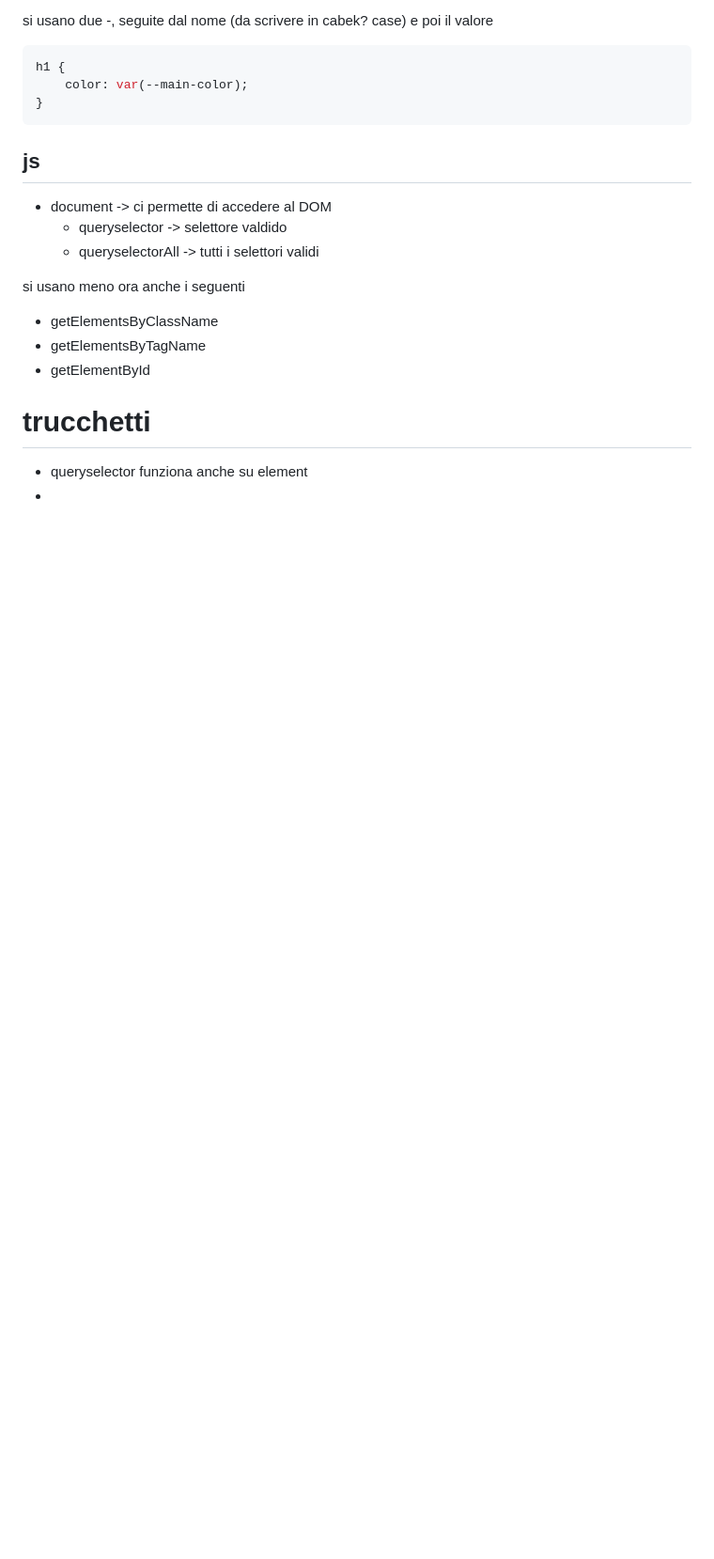
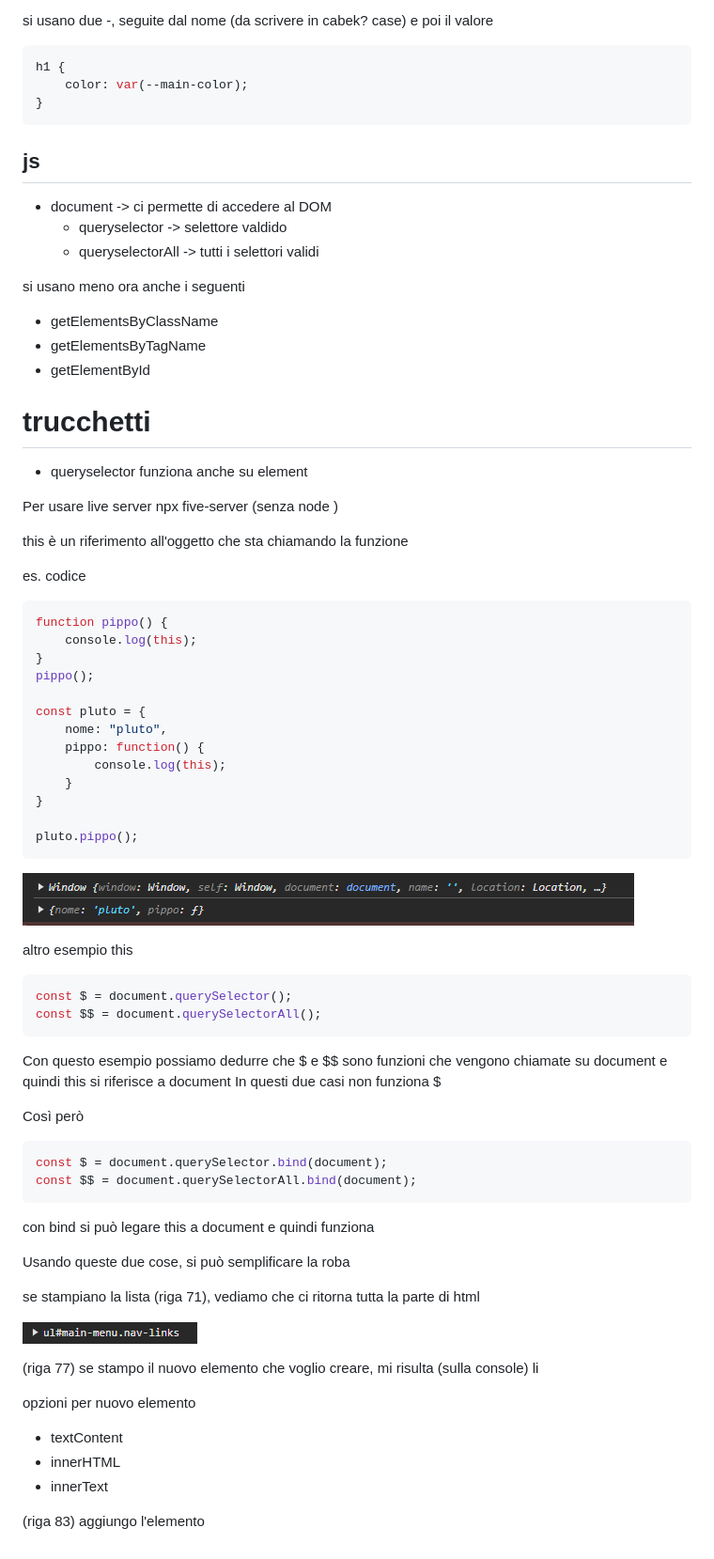
Before and after one commit to ITTLuffy/nodeNpm, a Markdown page: README.md, the part around the change. Shown: that part at 94% size. GitHub-like rendering; pictures changed too: image-1.png (added), image.png (added); blank space fills up the shorter version.

Commit message:
Feat: js + readme

````diff
--- a/README.md
+++ b/README.md
@@ -65,9 +65,57 @@ si usano meno ora anche i seguenti
 
 # trucchetti
 - queryselector funziona anche su element
--
--
--
--
--
--
+
+Per usare live server npx five-server (senza node )
+
+this è un riferimento all'oggetto che sta chiamando la funzione
+
+es. codice
+```js
+function pippo() {
+    console.log(this);
+}
+pippo();
+
+const pluto = {
+    nome: "pluto",
+    pippo: function() {
+        console.log(this);
+    }
+}
+
+pluto.pippo();
+```
+![alt text](image.png)
+
+altro esempio this
+
+```js
+const $ = document.querySelector();
+const $$ = document.querySelectorAll();
+```
+Con questo esempio possiamo dedurre che $ e $$ sono funzioni che vengono chiamate su document e quindi this si riferisce a document
+In questi due casi non funziona $
+
+Così però
+
+```js
+const $ = document.querySelector.bind(document);
+const $$ = document.querySelectorAll.bind(document);
+```
+con bind si può legare this a document e quindi funziona
+
+Usando queste due cose, si può semplificare la roba
+
+se stampiano la lista (riga 71), vediamo che ci ritorna tutta la parte di html
+
+![alt text](image-1.png)
+
+(riga 77) se stampo il nuovo elemento che voglio creare, mi risulta (sulla console) li
+
+opzioni per nuovo elemento
+- textContent
+- innerHTML
+- innerText
+
+(riga 83) aggiungo l'elemento
````
Also changed, not shown: 1 other file.
